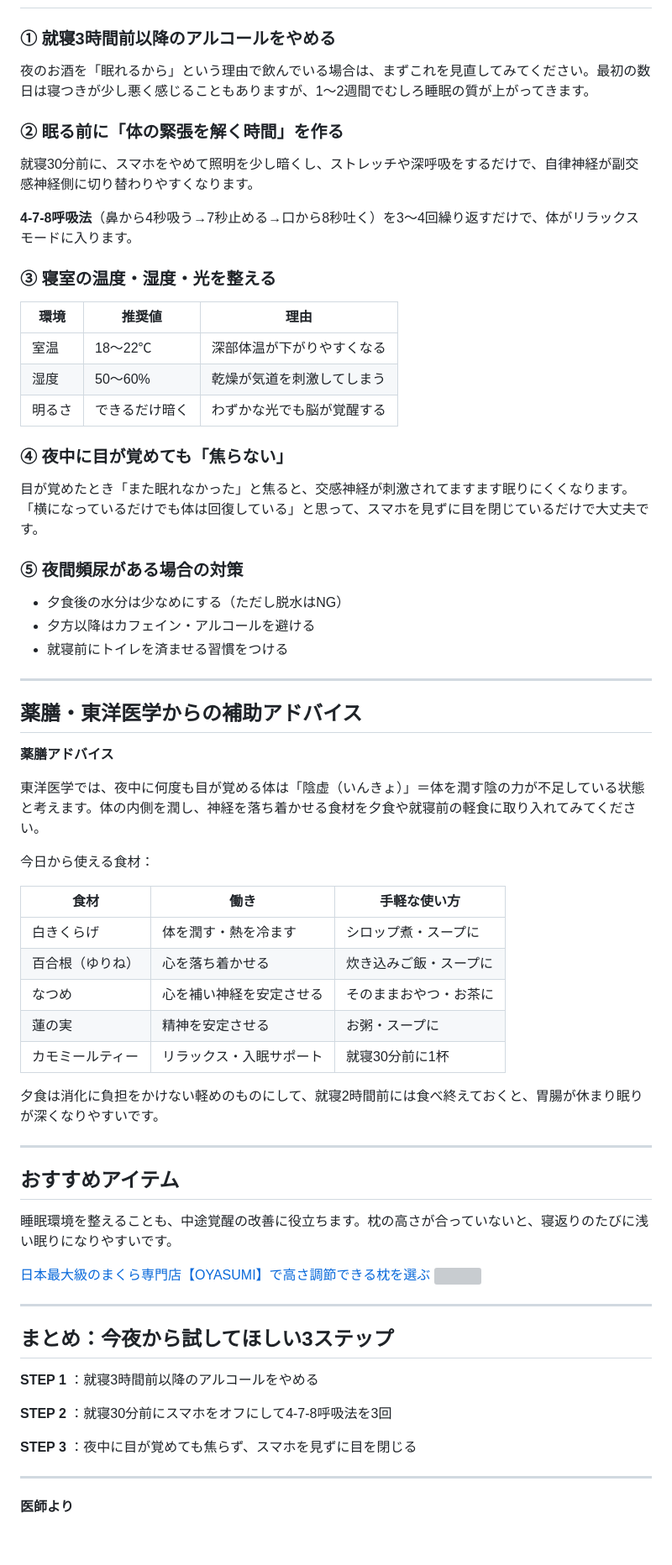
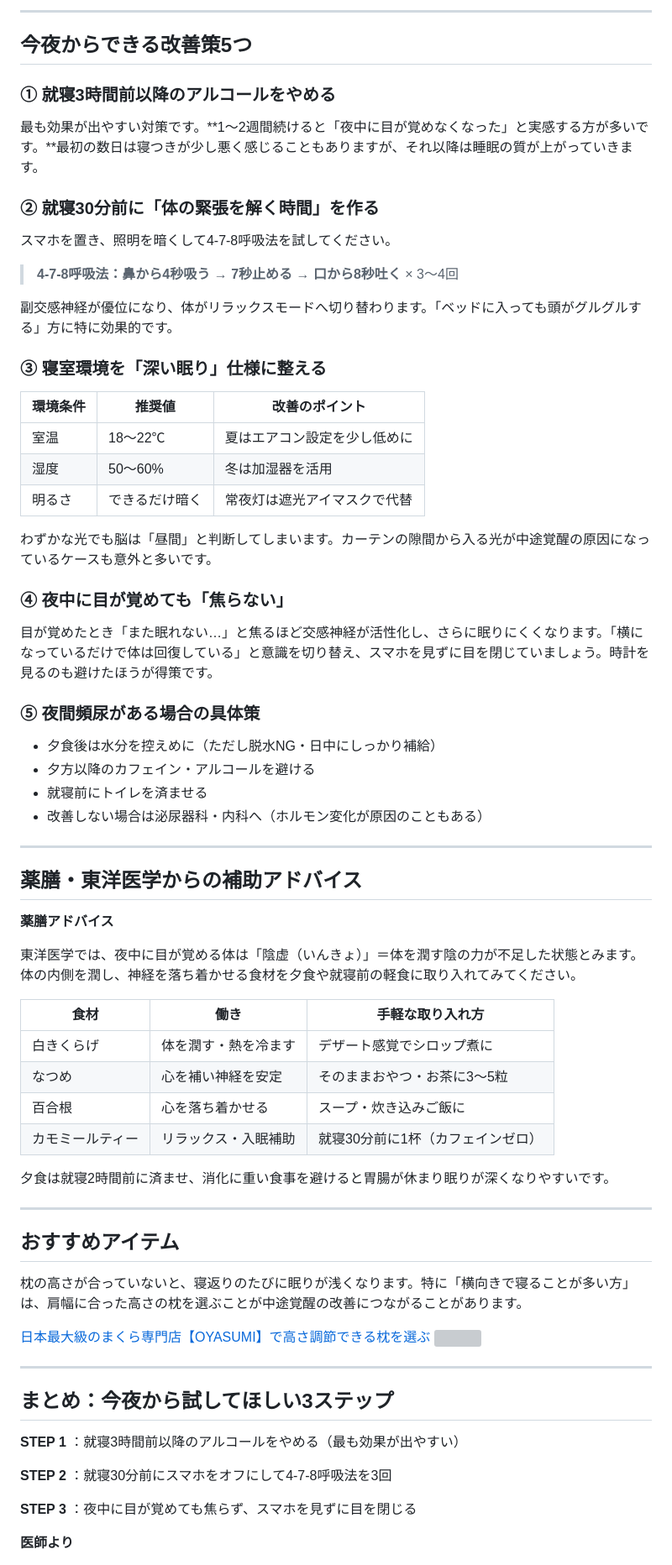
Before and after one commit to makiko01035/maki-hisho, a Markdown page: yakuzen_articles/chuto_kakusei_article.md, the part around one of its changes. Shown at 84% size. Drawn GitHub-style; blank space fills up the shorter version; grey boxes are pictures that could not be loaded.

Commit message:
ブログ部：「夜中に何度も目が覚める」記事をSEOリライト（FAQ見出し追加・具体例強化・受診基準表）
Co-Authored-By: Claude Sonnet 4.6 <noreply@anthropic.com>

```diff
--- a/yakuzen_articles/chuto_kakusei_article.md
+++ b/yakuzen_articles/chuto_kakusei_article.md
@@ -64,31 +82,39 @@
+---
+
+## 今夜からできる改善策5つ
 
 ### ① 就寝3時間前以降のアルコールをやめる
 
-夜のお酒を「眠れるから」という理由で飲んでいる場合は、まずこれを見直してみてください。最初の数日は寝つきが少し悪く感じることもありますが、1〜2週間でむしろ睡眠の質が上がってきます。
+最も効果が出やすい対策です。**1〜2週間続けると「夜中に目が覚めなくなった」と実感する方が多いです。**最初の数日は寝つきが少し悪く感じることもありますが、それ以降は睡眠の質が上がっていきます。
 
-### ② 眠る前に「体の緊張を解く時間」を作る
+### ② 就寝30分前に「体の緊張を解く時間」を作る
 
-就寝30分前に、スマホをやめて照明を少し暗くし、ストレッチや深呼吸をするだけで、自律神経が副交感神経側に切り替わりやすくなります。
+スマホを置き、照明を暗くして4-7-8呼吸法を試してください。
 
-**4-7-8呼吸法**（鼻から4秒吸う→7秒止める→口から8秒吐く）を3〜4回繰り返すだけで、体がリラックスモードに入ります。
+> **4-7-8呼吸法：鼻から4秒吸う → 7秒止める → 口から8秒吐く** × 3〜4回
 
-### ③ 寝室の温度・湿度・光を整える
+副交感神経が優位になり、体がリラックスモードへ切り替わります。「ベッドに入っても頭がグルグルする」方に特に効果的です。
 
-| 環境 | 推奨値 | 理由 |
-|------|--------|------|
-| 室温 | 18〜22℃ | 深部体温が下がりやすくなる |
-| 湿度 | 50〜60% | 乾燥が気道を刺激してしまう |
-| 明るさ | できるだけ暗く | わずかな光でも脳が覚醒する |
+### ③ 寝室環境を「深い眠り」仕様に整える
+
+| 環境条件 | 推奨値 | 改善のポイント |
+|---------|--------|--------------|
+| 室温 | 18〜22℃ | 夏はエアコン設定を少し低めに |
+| 湿度 | 50〜60% | 冬は加湿器を活用 |
+| 明るさ | できるだけ暗く | 常夜灯は遮光アイマスクで代替 |
+
+わずかな光でも脳は「昼間」と判断してしまいます。カーテンの隙間から入る光が中途覚醒の原因になっているケースも意外と多いです。
 
 ### ④ 夜中に目が覚めても「焦らない」
 
-目が覚めたとき「また眠れなかった」と焦ると、交感神経が刺激されてますます眠りにくくなります。「横になっているだけでも体は回復している」と思って、スマホを見ずに目を閉じているだけで大丈夫です。
+目が覚めたとき「また眠れない…」と焦るほど交感神経が活性化し、さらに眠りにくくなります。「横になっているだけで体は回復している」と意識を切り替え、スマホを見ずに目を閉じていましょう。時計を見るのも避けたほうが得策です。
 
-### ⑤ 夜間頻尿がある場合の対策
+### ⑤ 夜間頻尿がある場合の具体策
 
-- 夕食後の水分は少なめにする（ただし脱水はNG）
-- 夕方以降はカフェイン・アルコールを避ける
-- 就寝前にトイレを済ませる習慣をつける
+- 夕食後は水分を控えめに（ただし脱水NG・日中にしっかり補給）
+- 夕方以降のカフェイン・アルコールを避ける
+- 就寝前にトイレを済ませる
+- 改善しない場合は泌尿器科・内科へ（ホルモン変化が原因のこともある）
 
 ---
 
@@ -97,26 +123,23 @@
 <!-- ▼ box-yakuzen クラスのブロックに追加 -->
 **薬膳アドバイス**
 
-東洋医学では、夜中に何度も目が覚める体は「陰虚（いんきょ）」＝体を潤す陰の力が不足している状態と考えます。体の内側を潤し、神経を落ち着かせる食材を夕食や就寝前の軽食に取り入れてみてください。
+東洋医学では、夜中に目が覚める体は「陰虚（いんきょ）」＝体を潤す陰の力が不足した状態とみます。体の内側を潤し、神経を落ち着かせる食材を夕食や就寝前の軽食に取り入れてみてください。
 <!-- ▲ box-yakuzen ここまで -->
 
-今日から使える食材：
+| 食材 | 働き | 手軽な取り入れ方 |
+|------|------|----------------|
+| 白きくらげ | 体を潤す・熱を冷ます | デザート感覚でシロップ煮に |
+| なつめ | 心を補い神経を安定 | そのままおやつ・お茶に3〜5粒 |
+| 百合根 | 心を落ち着かせる | スープ・炊き込みご飯に |
+| カモミールティー | リラックス・入眠補助 | 就寝30分前に1杯（カフェインゼロ）|
 
-| 食材 | 働き | 手軽な使い方 |
-|------|------|------------|
-| 白きくらげ | 体を潤す・熱を冷ます | シロップ煮・スープに |
-| 百合根（ゆりね） | 心を落ち着かせる | 炊き込みご飯・スープに |
-| なつめ | 心を補い神経を安定させる | そのままおやつ・お茶に |
-| 蓮の実 | 精神を安定させる | お粥・スープに |
-| カモミールティー | リラックス・入眠サポート | 就寝30分前に1杯 |
-
-夕食は消化に負担をかけない軽めのものにして、就寝2時間前には食べ終えておくと、胃腸が休まり眠りが深くなりやすいです。
+夕食は就寝2時間前に済ませ、消化に重い食事を避けると胃腸が休まり眠りが深くなりやすいです。
 
 ---
 
 ## おすすめアイテム
 
-睡眠環境を整えることも、中途覚醒の改善に役立ちます。枕の高さが合っていないと、寝返りのたびに浅い眠りになりやすいです。
+枕の高さが合っていないと、寝返りのたびに眠りが浅くなります。特に「横向きで寝ることが多い方」は、肩幅に合った高さの枕を選ぶことが中途覚醒の改善につながることがあります。
 
 <a href="https://px.a8.net/svt/ejp?a8mat=4B3G6F+9LBFN6+5LHW+5YRHE" rel="nofollow">日本最大級のまくら専門店【OYASUMI】で高さ調節できる枕を選ぶ</a>
 <img border="0" width="1" height="1" src="https://www15.a8.net/0.gif?a8mat=4B3G6F+9LBFN6+5LHW+5YRHE" alt="">
@@ -127,14 +150,12 @@
 
 ## まとめ：今夜から試してほしい3ステップ
 
-**STEP 1** ：就寝3時間前以降のアルコールをやめる
+**STEP 1** ：就寝3時間前以降のアルコールをやめる（最も効果が出やすい）
 
 **STEP 2** ：就寝30分前にスマホをオフにして4-7-8呼吸法を3回
 
 **STEP 3** ：夜中に目が覚めても焦らず、スマホを見ずに目を閉じる
 
----
-
 <!-- ▼ box-doctor クラスのブロックに追加 -->
 **医師より**
 
```
Also changed, not shown: other parts of yakuzen_articles/chuto_kakusei_article.md (+41 -23 lines).
